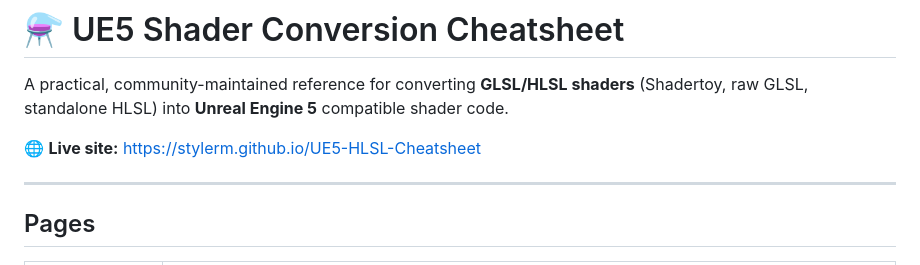
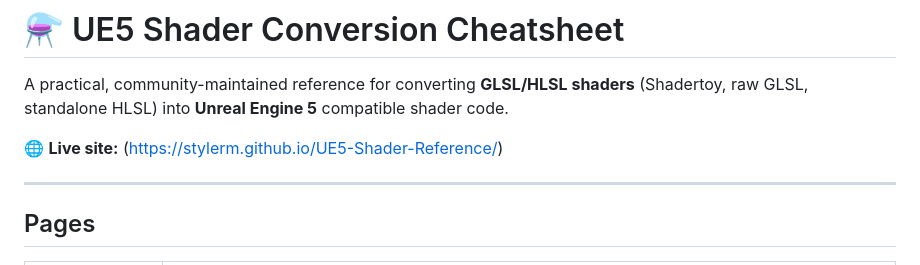
Before and after one commit to stylerm/UE5-Shader-Reference, a Markdown page: README.md, the part around the change. GitHub-like rendering.

Commit message:
Update live site link in README

```diff
--- a/README.md
+++ b/README.md
@@ -2,7 +2,7 @@
 
 A practical, community-maintained reference for converting **GLSL/HLSL shaders** (Shadertoy, raw GLSL, standalone HLSL) into **Unreal Engine 5** compatible shader code.
 
-🌐 **Live site:** https://stylerm.github.io/UE5-HLSL-Cheatsheet
+🌐 **Live site:** (https://stylerm.github.io/UE5-Shader-Reference/)
 
 ---
 
```
